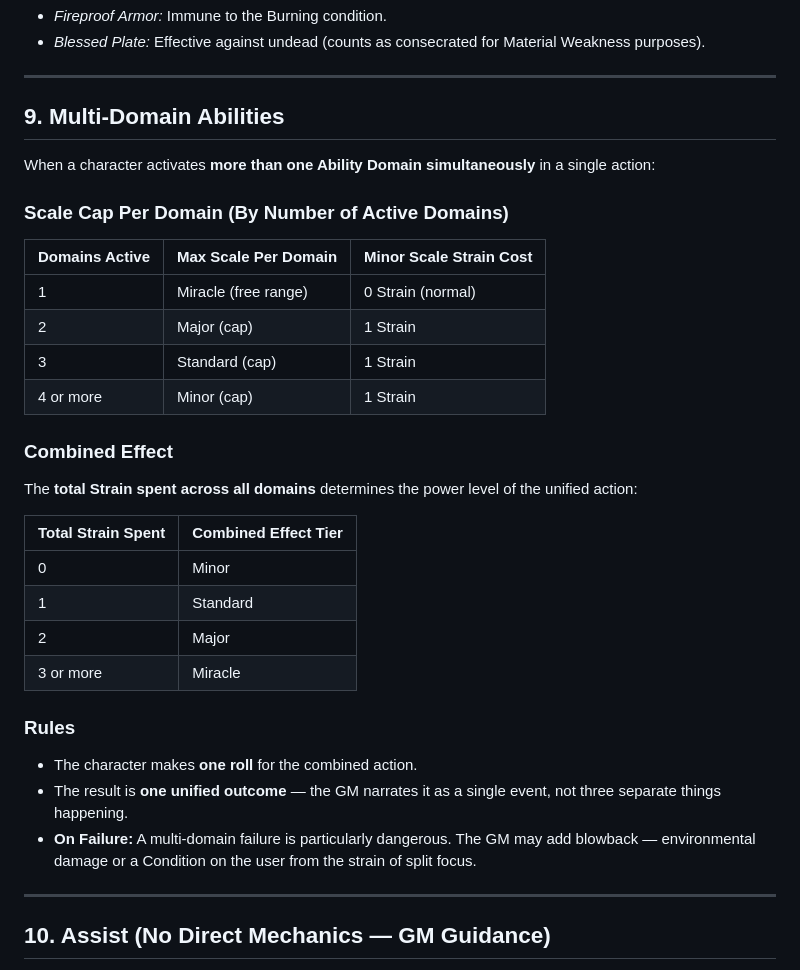
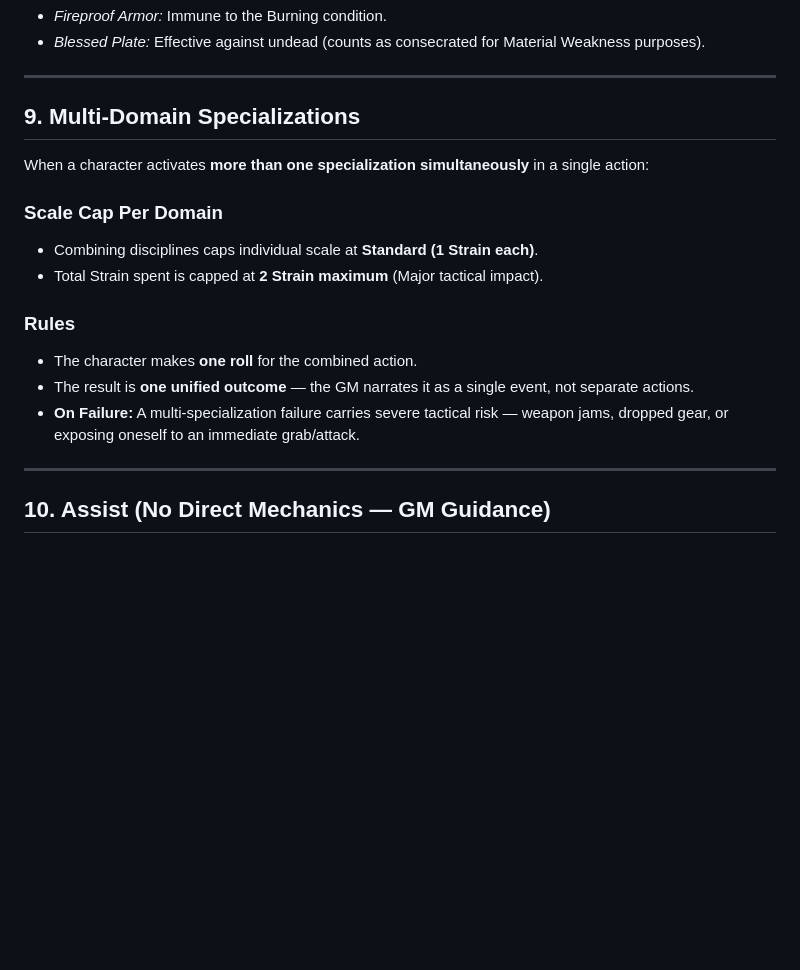
Before and after one commit to Mizan-muf/Very-Basic-RPG--VBG-, a Markdown page: VBG DM Resource.md, the part around the change. Rendered like a GitHub page; blank space fills up the shorter version.

Commit message:
Strip Miracle scale and cap abilities strictly at Minor and Standard tactical tiers

```diff
--- a/VBG DM Resource.md
+++ b/VBG DM Resource.md
@@ -199,35 +199,19 @@ Armor is the only gear with explicit mechanics. Special armors can be assigned p
 
 ---
 
-## 9. Multi-Domain Abilities
+## 9. Multi-Domain Specializations
 
-When a character activates **more than one Ability Domain simultaneously** in a single action:
+When a character activates **more than one specialization simultaneously** in a single action:
 
-### Scale Cap Per Domain (By Number of Active Domains)
-
-| Domains Active | Max Scale Per Domain | Minor Scale Strain Cost |
-|---|---|---|
-| 1 | Miracle (free range) | 0 Strain (normal) |
-| 2 | Major (cap) | 1 Strain |
-| 3 | Standard (cap) | 1 Strain |
-| 4 or more | Minor (cap) | 1 Strain |
-
-### Combined Effect
-
-The **total Strain spent across all domains** determines the power level of the unified action:
-
-| Total Strain Spent | Combined Effect Tier |
-|---|---|
-| 0 | Minor |
-| 1 | Standard |
-| 2 | Major |
-| 3 or more | Miracle |
+### Scale Cap Per Domain
+- Combining disciplines caps individual scale at **Standard (1 Strain each)**.
+- Total Strain spent is capped at **2 Strain maximum** (Major tactical impact).
 
 ### Rules
 
 - The character makes **one roll** for the combined action.
-- The result is **one unified outcome** — the GM narrates it as a single event, not three separate things happening.
-- **On Failure:** A multi-domain failure is particularly dangerous. The GM may add blowback — environmental damage or a Condition on the user from the strain of split focus.
+- The result is **one unified outcome** — the GM narrates it as a single event, not separate actions.
+- **On Failure:** A multi-specialization failure carries severe tactical risk — weapon jams, dropped gear, or exposing oneself to an immediate grab/attack.
 
 ---
 
```
Also changed, not shown: Very Basic RPG (VBG).md (+9 -29 lines).
